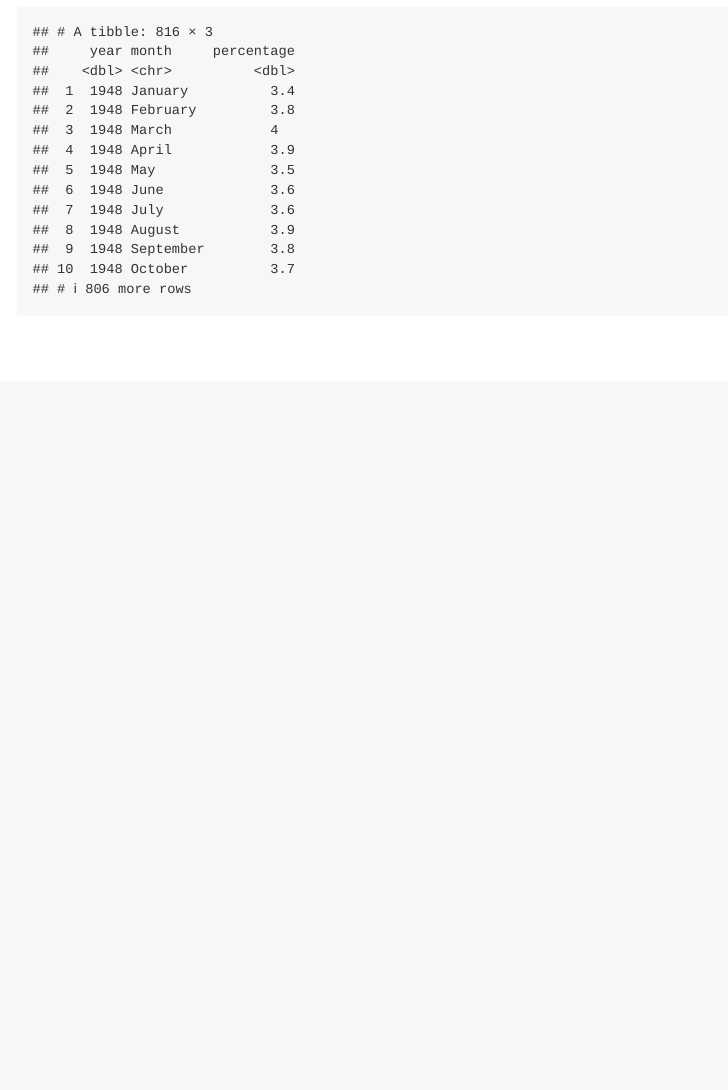
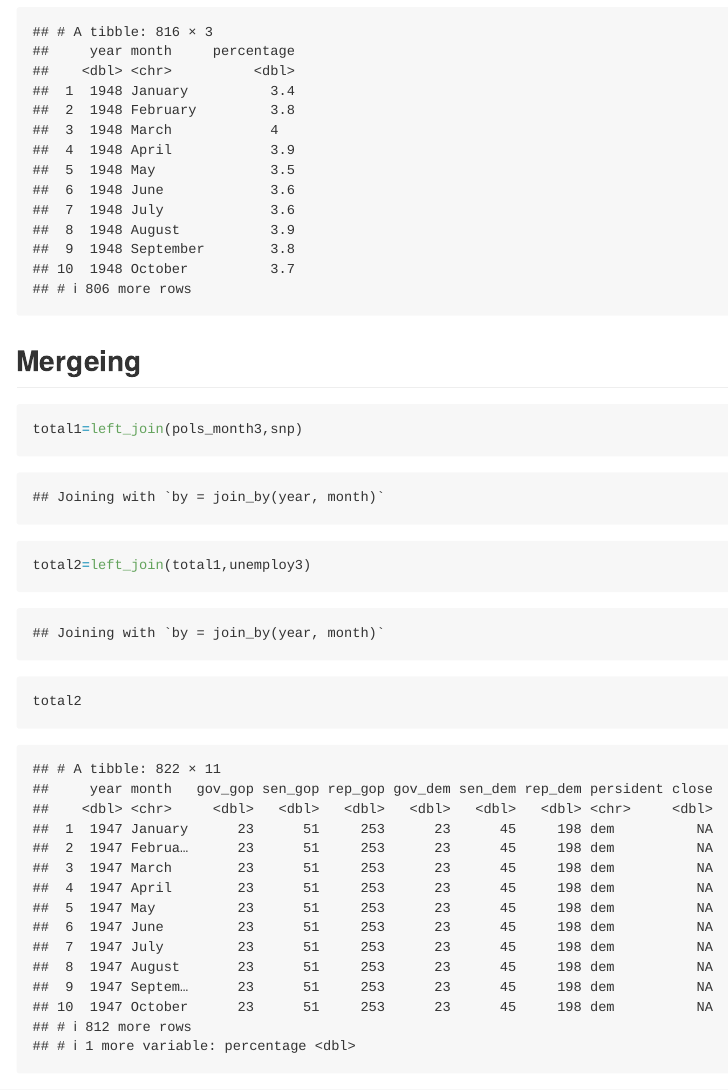
Before and after one commit to Sibeiliu/p8105_hw2_4660, an R Markdown document (p8105_hw2_sl4660.Rmd): the page in a window 1100 px wide, from 4620 px down. Rendered offline with R 4.5, knitr and Pandoc, with nearby package versions; column names are cleaned by a stand-in for the janitor package.

Commit message:
merge datasets by using left_join

````diff
--- a/p8105_hw2_sl4660.Rmd
+++ b/p8105_hw2_sl4660.Rmd
@@ -107,3 +107,10 @@ unemploy_tidy_data =
    )
    unemploy3
 ```
+
+## Mergeing
+```{r}
+total1=left_join(pols_month3,snp)
+total2=left_join(total1,unemploy3)
+total2
+```
````
Also changed, not shown: p8105_hw2_sl4660.md.
